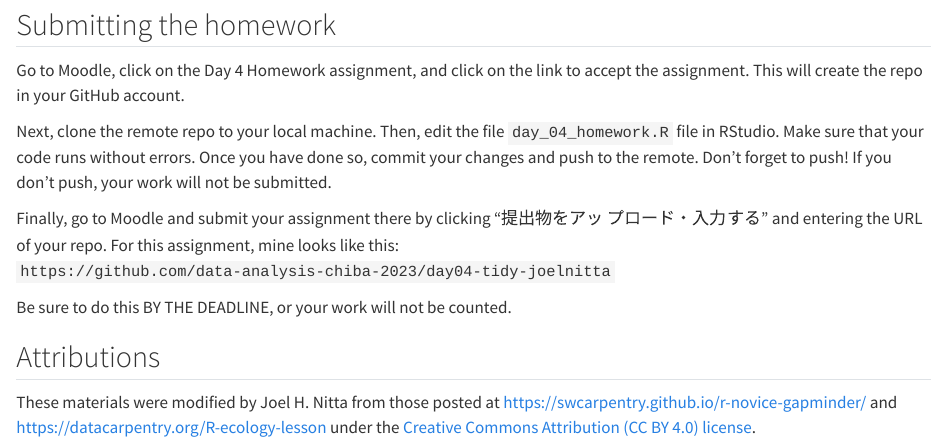
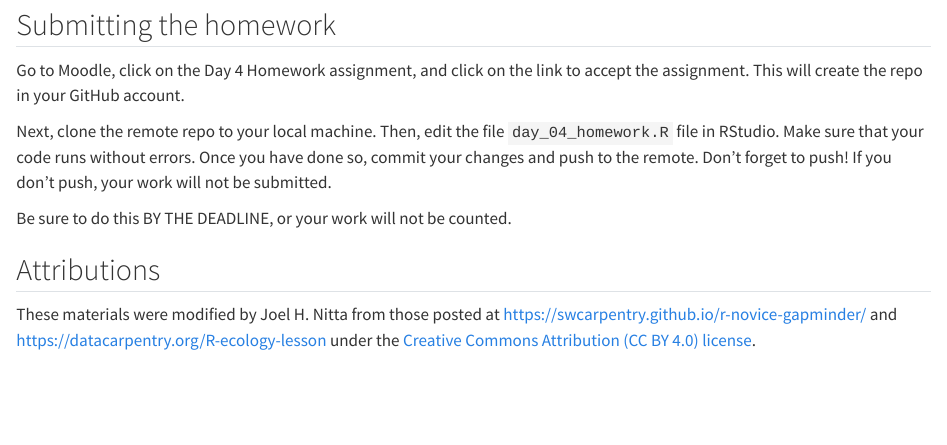
Before and after one commit to data-analysis-chiba/day04-tidy, a Quarto document (day04_tidy.qmd): the page in a window 1100 px wide, from 10370 px down. Rendered offline with R 4.5, knitr and Pandoc in place of Quarto, with nearby package versions; drawn as R Markdown's standard HTML page in place of the format the file asks for.

Commit message:
Remove text about submitting URL to moodle

```diff
--- a/day04_tidy.qmd
+++ b/day04_tidy.qmd
@@ -297,11 +297,6 @@ Next, clone the remote repo to your local machine. Then, edit the file
 errors. Once you have done so, commit your changes and push to the remote. Don't
 forget to push! If you don't push, your work will not be submitted.
 
-Finally, go to Moodle and submit your assignment there by clicking "提出物をアッ
-プロード・入力する" and entering the URL of your repo. For this assignment, mine
-looks like this:
-`https://github.com/data-analysis-chiba-2023/day04-tidy-joelnitta`
-
 Be sure to do this BY THE DEADLINE, or your work will not be counted.
 
 ## Attributions
```
